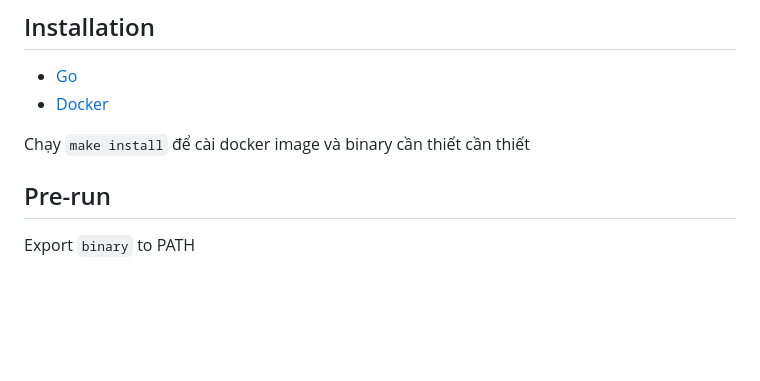
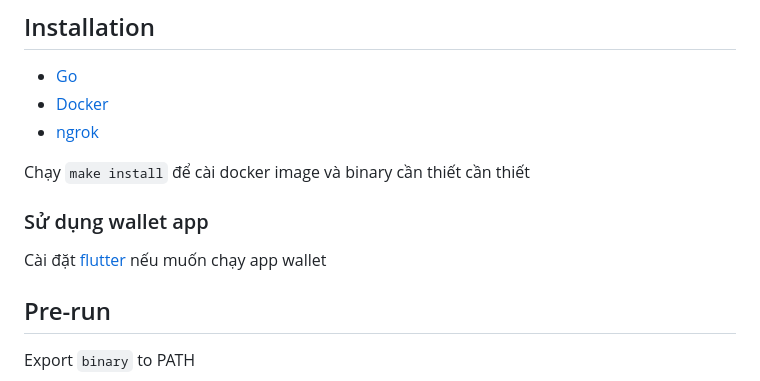
Before and after one commit to definev/customer_loyalty_hyperledger, a Markdown page: README.md, the part around the change printed below. Drawn GitHub-style; blank space fills up the shorter version.

```diff
--- a/README.md
+++ b/README.md
@@ -6,8 +6,13 @@ A blockchain system that stores loyalty points transparently
 
 - [Go](https://go.dev/doc/install)
 - [Docker](https://www.docker.com/)
+- [ngrok](https://ngrok.com/)
 
 Chạy `make install` để cài docker image và binary cần thiết cần thiết
+
+### Sử dụng wallet app
+
+Cài đặt [flutter](https://docs.flutter.dev/get-started/install) nếu muốn chạy app wallet
 
 ## Pre-run
 
```
Also changed, not shown: other parts of README.md (+19 -0 lines), assets/file_count.png (added), assets/line_count.png (added).
